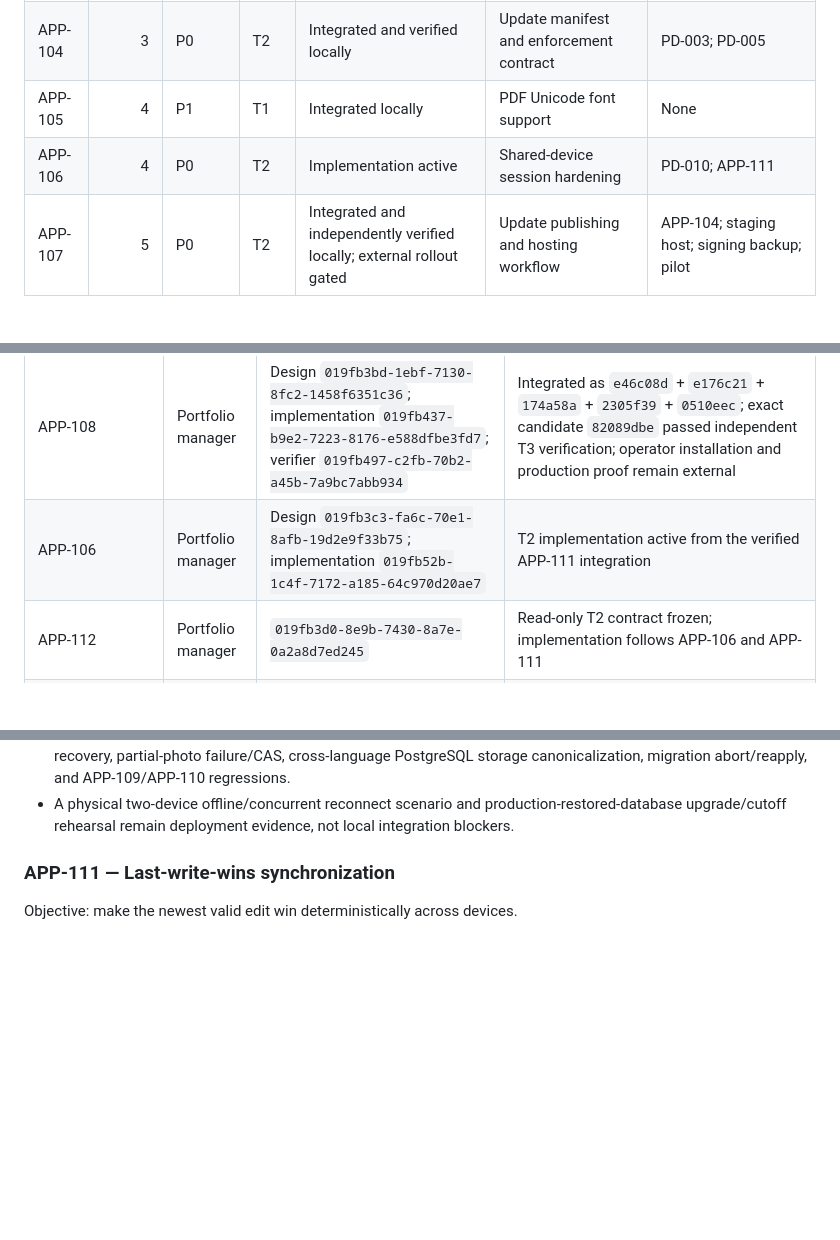
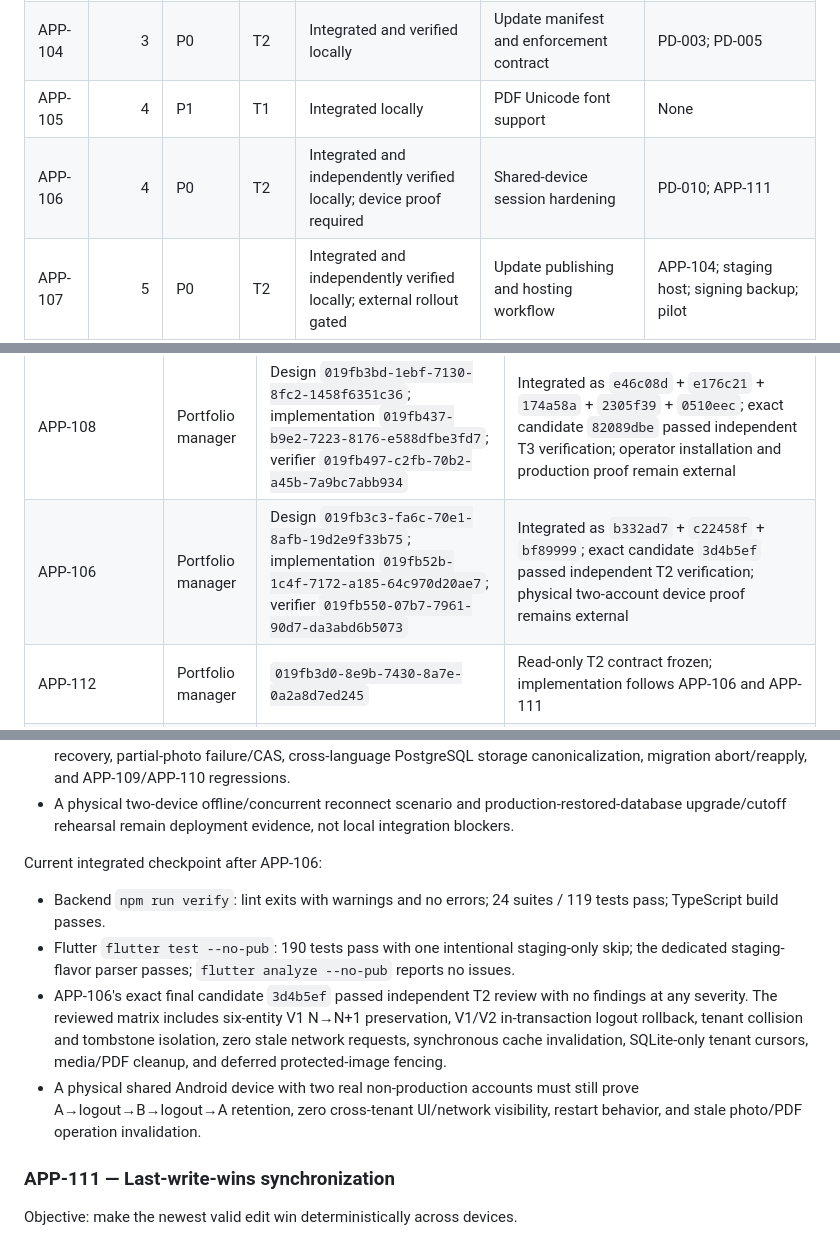
Before and after one commit to NanduKkd/DrySpot-Damsure-Calc-App, a Markdown page: docs/current/product-task-backlog.md, 3 parts joined by grey strips. GitHub-like rendering; blank space fills up the shorter version.

Commit message:
docs: record APP-106 local integration

```diff
--- a/docs/current/product-task-backlog.md
+++ b/docs/current/product-task-backlog.md
@@ -9,7 +9,7 @@ Weights use a relative 1–10 engineering-effort scale and include implementatio
 | APP-103 | 3 | P1 | T2 | Integrated; device proof required | Android permission minimization | None |
 | APP-104 | 3 | P0 | T2 | Integrated and verified locally | Update manifest and enforcement contract | PD-003; PD-005 |
 | APP-105 | 4 | P1 | T1 | Integrated locally | PDF Unicode font support | None |
-| APP-106 | 4 | P0 | T2 | Implementation active | Shared-device session hardening | PD-010; APP-111 |
+| APP-106 | 4 | P0 | T2 | Integrated and independently verified locally; device proof required | Shared-device session hardening | PD-010; APP-111 |
 | APP-107 | 5 | P0 | T2 | Integrated and independently verified locally; external rollout gated | Update publishing and hosting workflow | APP-104; staging host; signing backup; pilot |
 | APP-108 | 6 | P0 | T3 | Integrated and independently verified locally; operator rollout gated | User provisioning and lifecycle MVP | PD-009; APP-110 integration |
 | APP-109 | 7 | P1 | T2 | Integrated and verified locally | Durable managed-file cleanup reconciliation | None |
@@ -206,7 +206,7 @@ Frozen contract summary:
 | APP-111 | Portfolio manager | Design `019fb3b0-1b41-7971-8506-627611c50f1e`; implementation `019fb435-ca57-7283-8d6d-126cd44965fc`; verifier `019fb459-820a-7d22-adbe-b19787e8e2fb` | Integrated as `ccdf14c` + `e236f26` + `b18af26` + `b782335` + `78ceaeb`; exact candidate `29d0d010` passed independent T3 verification |
 | APP-102 | Portfolio manager | `019fb3c0-7c2f-7ad1-9dd0-97ef9edfaaa8` | Integrated as `7575cc7`; 8 focused tests and analyze pass |
 | APP-108 | Portfolio manager | Design `019fb3bd-1ebf-7130-8fc2-1458f6351c36`; implementation `019fb437-b9e2-7223-8176-e588dfbe3fd7`; verifier `019fb497-c2fb-70b2-a45b-7a9bc7abb934` | Integrated as `e46c08d` + `e176c21` + `174a58a` + `2305f39` + `0510eec`; exact candidate `82089dbe` passed independent T3 verification; operator installation and production proof remain external |
-| APP-106 | Portfolio manager | Design `019fb3c3-fa6c-70e1-8afb-19d2e9f33b75`; implementation `019fb52b-1c4f-7172-a185-64c970d20ae7` | T2 implementation active from the verified APP-111 integration |
+| APP-106 | Portfolio manager | Design `019fb3c3-fa6c-70e1-8afb-19d2e9f33b75`; implementation `019fb52b-1c4f-7172-a185-64c970d20ae7`; verifier `019fb550-07b7-7961-90d7-da3abd6b5073` | Integrated as `b332ad7` + `c22458f` + `bf89999`; exact candidate `3d4b5ef` passed independent T2 verification; physical two-account device proof remains external |
 | APP-112 | Portfolio manager | `019fb3d0-8e9b-7430-8a7e-0a2a8d7ed245` | Read-only T2 contract frozen; implementation follows APP-106 and APP-111 |
 | APP-113 | Portfolio manager | `019fb3d4-7ccd-7952-b35e-91af07a71f5a` | Read-only T3 contract frozen; implementation follows APP-112 and external staging/signing gates |
 | APP-107 | Portfolio manager | Design `019fb3ee-3c42-79d2-b3d4-1b6a718ec025`; implementation `019fb3f2-1ad3-7062-9093-e35a4404421a`; verifier `019fb3ff-648b-7480-8816-9798720b993f` | Integrated as `7c224ff` + `18e5ee4` + `fe767ca` + `427e207` + `f836f9f` + `7588b5f` + `0202f20` + `7878b9b`; exact candidate `f523ec3` passed independent local verification; staging, signing, pilot, approval, and production activation remain external |
@@ -243,6 +243,13 @@ Current integrated checkpoint after APP-111:
 - Production-flavor Flutter tests pass 167 cases; the staging-only release parser passes under the staging flavor and validated origin; `flutter analyze` reports no issues.
 - APP-111's exact candidate `29d0d010` passed independent T3 review with no findings at any severity. The reviewed matrix includes every four-entity LWW ordering case, strict tenant/parent bounds, cursors above `2^53`, rollback gaps and mixed-protocol concurrency, exact change replay, structured-426 and ambiguous-commit recovery, partial-photo failure/CAS, cross-language PostgreSQL storage canonicalization, migration abort/reapply, and APP-109/APP-110 regressions.
 - A physical two-device offline/concurrent reconnect scenario and production-restored-database upgrade/cutoff rehearsal remain deployment evidence, not local integration blockers.
+
+Current integrated checkpoint after APP-106:
+
+- Backend `npm run verify`: lint exits with warnings and no errors; 24 suites / 119 tests pass; TypeScript build passes.
+- Flutter `flutter test --no-pub`: 190 tests pass with one intentional staging-only skip; the dedicated staging-flavor parser passes; `flutter analyze --no-pub` reports no issues.
+- APP-106's exact final candidate `3d4b5ef` passed independent T2 review with no findings at any severity. The reviewed matrix includes six-entity V1 N→N+1 preservation, V1/V2 in-transaction logout rollback, tenant collision and tombstone isolation, zero stale network requests, synchronous cache invalidation, SQLite-only tenant cursors, media/PDF cleanup, and deferred protected-image fencing.
+- A physical shared Android device with two real non-production accounts must still prove A→logout→B→logout→A retention, zero cross-tenant UI/network visibility, restart behavior, and stale photo/PDF operation invalidation.
 
 ### APP-111 — Last-write-wins synchronization
 
```
Also changed, not shown: docs/current/implementation-status.md (+3 -1 lines).
